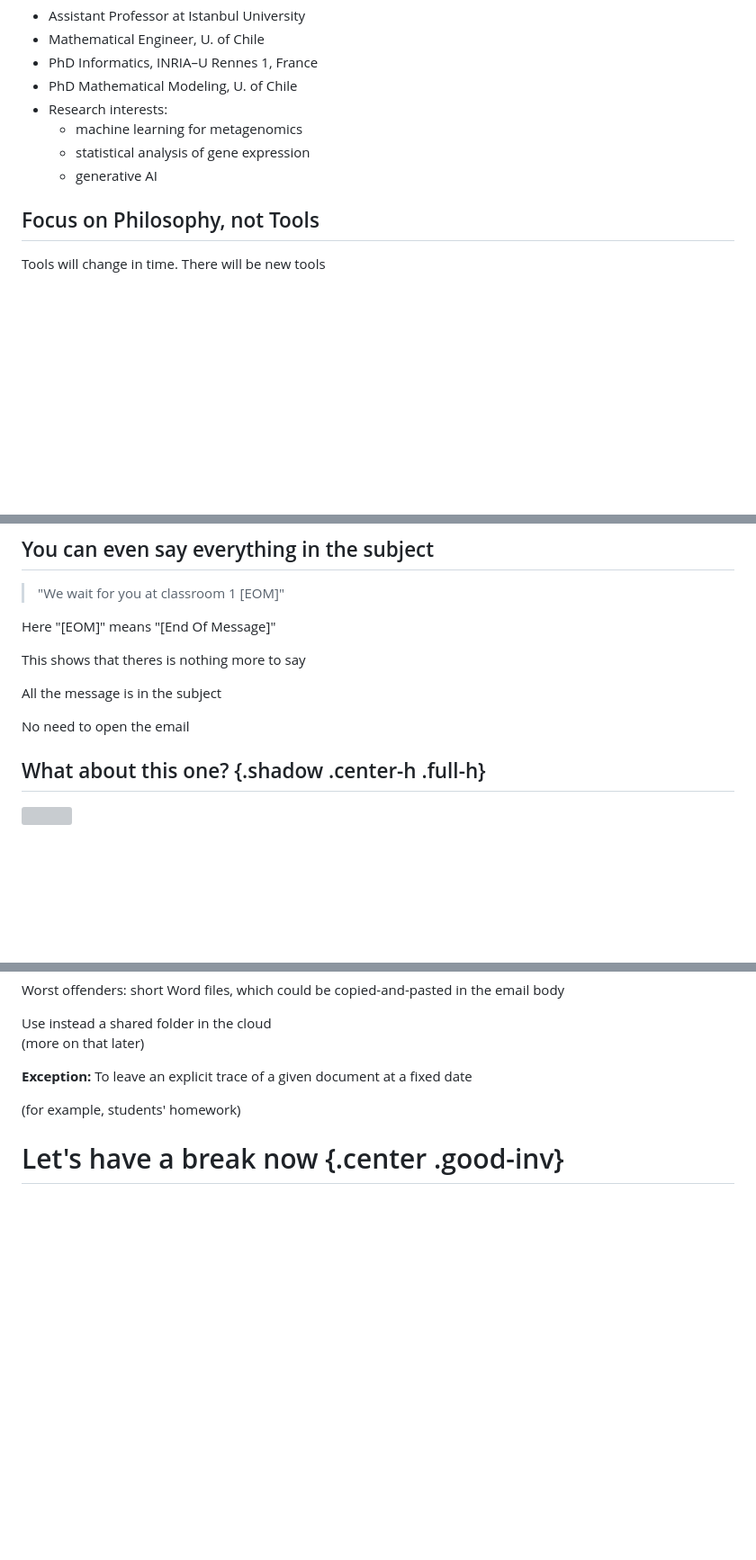
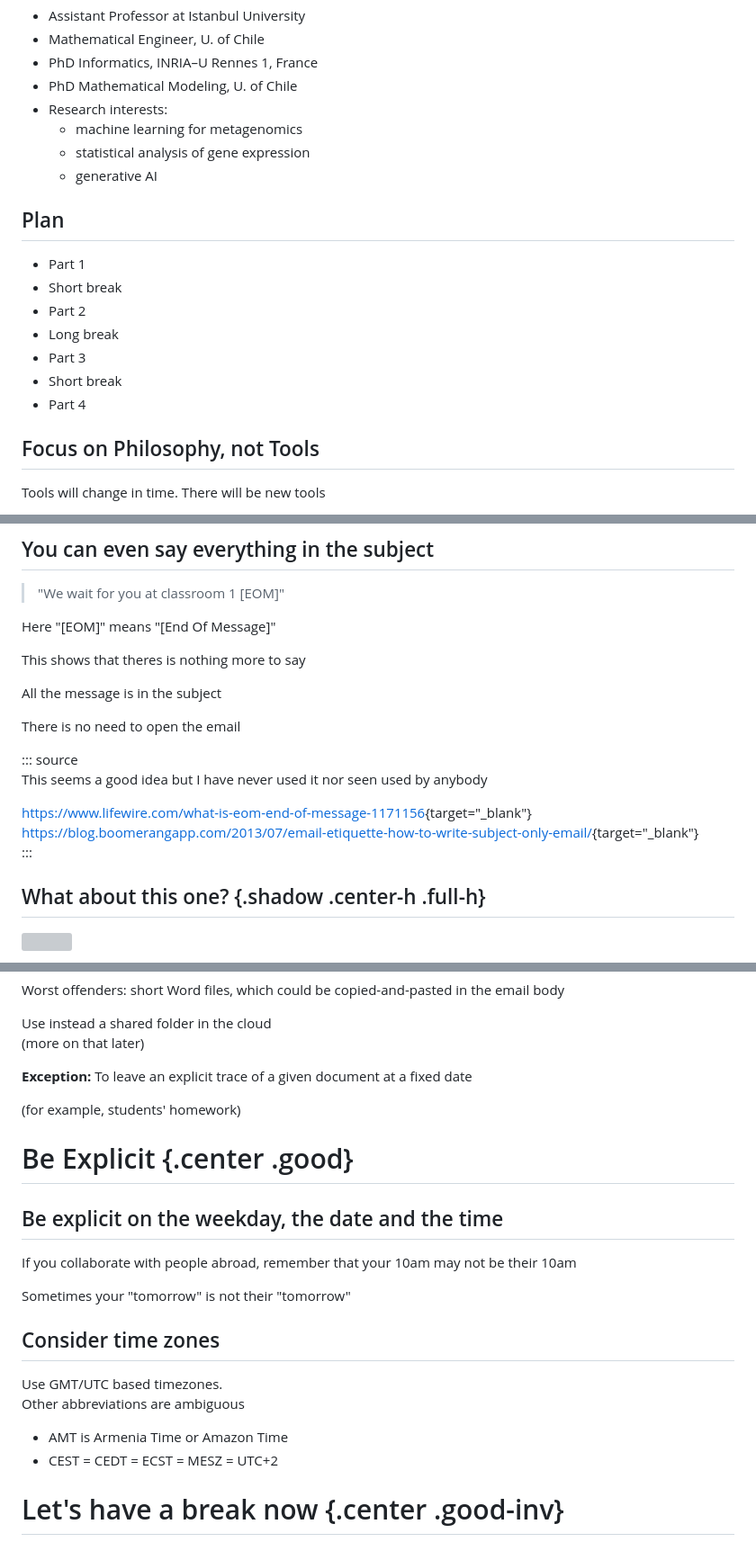
Before and after one commit to pareyesv/rs, a Markdown page: slides/2024/part1.md, 3 parts joined by grey strips. Shown at 90% size. Rendered like a GitHub page; blank space fills up the shorter version; grey boxes are pictures that could not be loaded.

Commit message:
add plan, reorganize email slides, skip extended version

```diff
--- a/slides/2024/part1.md
+++ b/slides/2024/part1.md
@@ -33,6 +33,16 @@ But it can also be stressful
   + machine learning for metagenomics
   + statistical analysis of gene expression
   + generative AI
+
+## Plan
+
++ Part 1
++ Short break
++ Part 2
++ Long break
++ Part 3
++ Short break
++ Part 4
 
 ## Focus on Philosophy, not Tools
 
@@ -422,7 +420,14 @@ This shows that theres is nothing more to say
 
 All the message is in the subject
 
-No need to open the email
+There is no need to open the email
+
+::: source
+This seems a good idea but I have never used it nor seen used by anybody
+
+<https://www.lifewire.com/what-is-eom-end-of-message-1171156>{target="_blank"}
+<https://blog.boomerangapp.com/2013/07/email-etiquette-how-to-write-subject-only-email/>{target="_blank"}
+:::
 
 ## What about this one? {.shadow .center-h .full-h}
 
@@ -510,4 +515,20 @@ Use instead a shared folder in the cloud
 
 (for example, students' homework)
 
+# Be Explicit {.center .good}
+
+## Be explicit on the weekday, the date and the time
+
+If you collaborate with people abroad, remember that your 10am may not be their 10am
+
+Sometimes your "tomorrow" is not their "tomorrow"
+
+## Consider time zones
+
+Use GMT/UTC based timezones.
+Other abbreviations are ambiguous
+
++ AMT is Armenia Time or Amazon Time
++ CEST = CEDT = ECST = MESZ = UTC+2
+
 # Let's have a break now {.center .good-inv}
```
Also changed, not shown: other parts of slides/2024/part1.md (+8 -20 lines).
